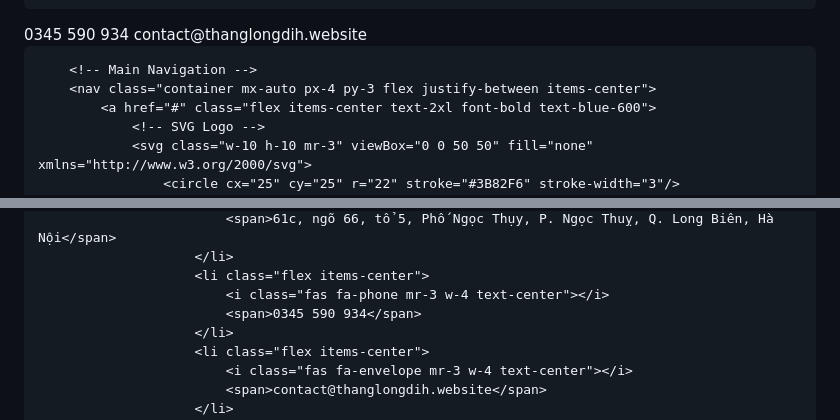
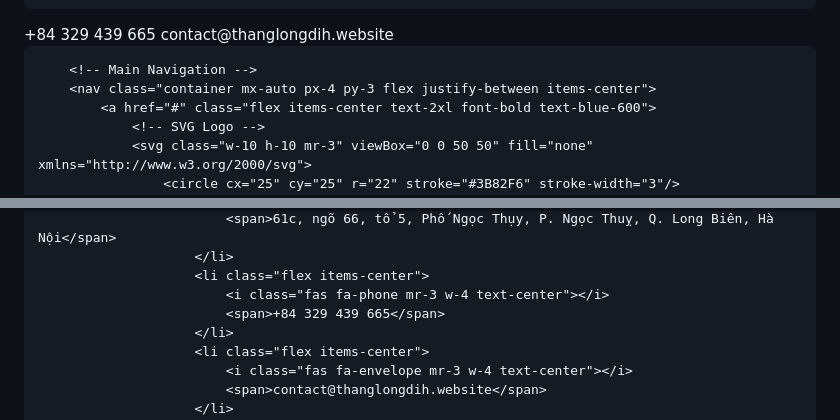
Before and after one commit to levanquoc6818/TNHH-Toan-Thang, a Markdown page: README.md, 2 parts joined by grey strips. Rendered like a GitHub page.

```diff
--- a/README.md
+++ b/README.md
@@ -50,7 +50,7 @@
         <div class="bg-blue-600 text-white text-sm py-2">
             <div class="container mx-auto px-4 flex justify-between items-center">
                 <div class="flex items-center space-x-6">
-                    <span class="hidden md:flex items-center"><i class="fas fa-phone mr-2"></i> 0345 590 934</span>
+                    <span class="hidden md:flex items-center"><i class="fas fa-phone mr-2"></i> +84 329 439 665</span>
                     <span class="hidden md:flex items-center"><i class="fas fa-envelope mr-2"></i> contact@thanglongdih.website</span>
                 </div>
                 <div class="flex items-center space-x-4">
@@ -263,7 +263,7 @@
                         </li>
                         <li class="flex items-center">
                             <i class="fas fa-phone mr-3 w-4 text-center"></i>
-                            <span>0345 590 934</span>
+                            <span>+84 329 439 665</span>
                         </li>
                         <li class="flex items-center">
                             <i class="fas fa-envelope mr-3 w-4 text-center"></i>
```
